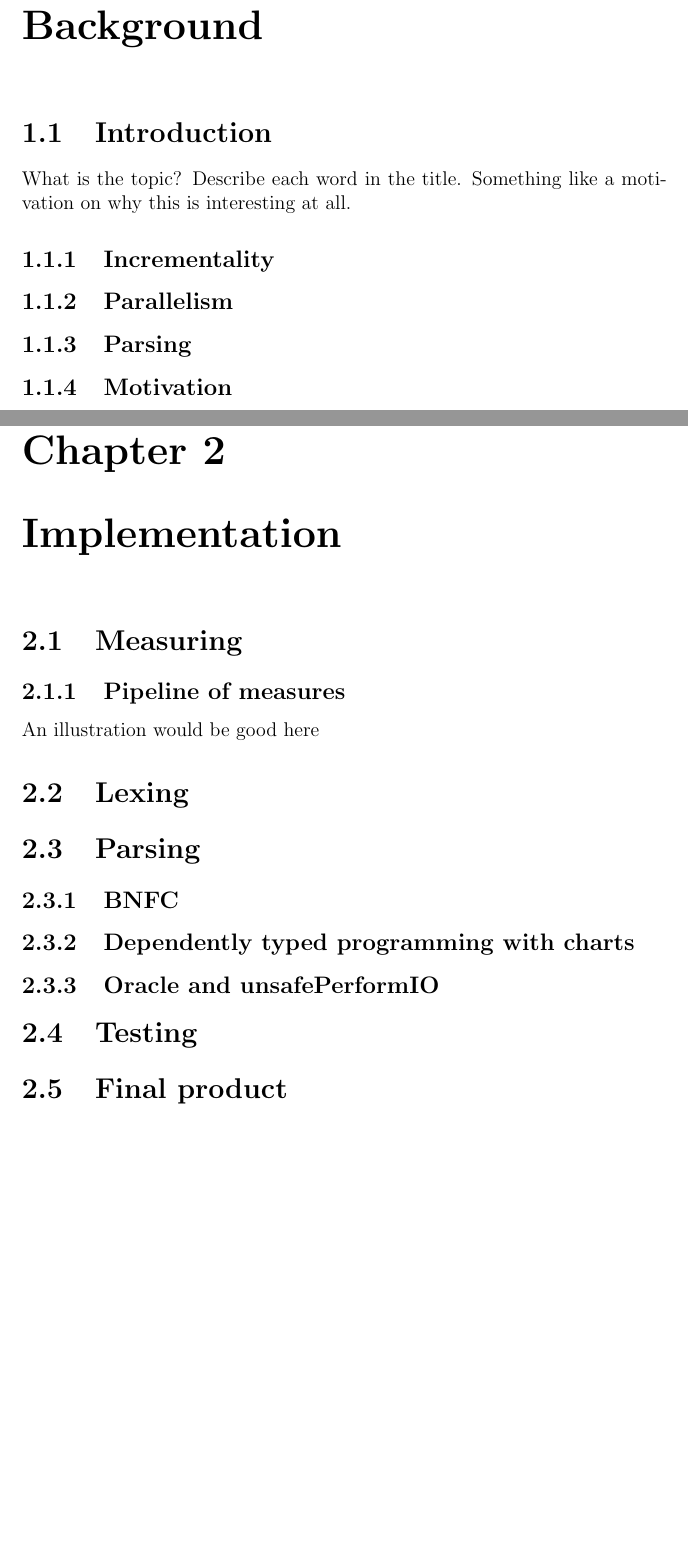
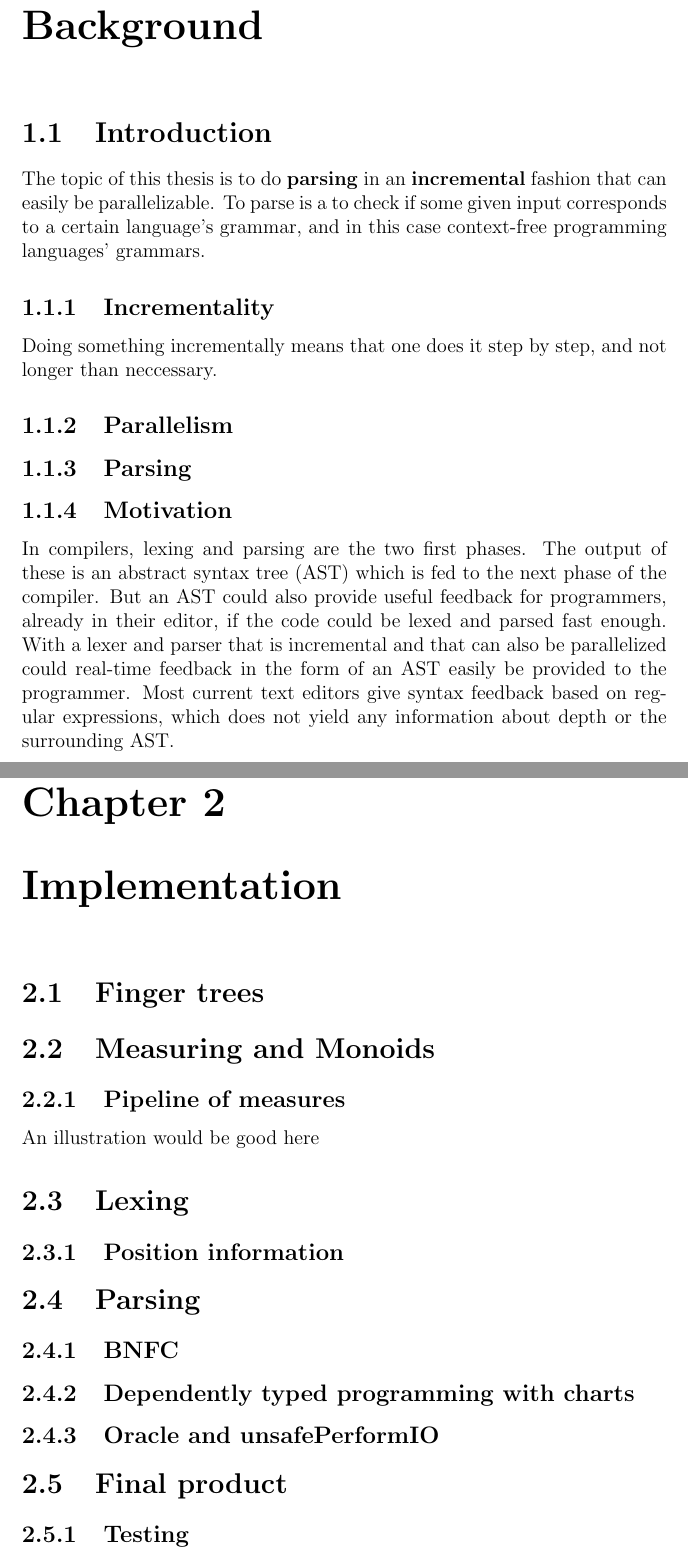
Before and after one commit to tobsan/parparse, a LaTeX thesis (report/report.tex, which reads report/background.tex, report/implementation.tex): two parts of pages 6 and 8 of 11, joined at a grey line, cut so that both start at the same text, the shorter picture padded with empty space. Compiled offline with pdfLaTeX.

Commit message:
merged report tex files and added some text

```diff
--- a/report/background.tex
+++ /dev/null
@@ -1,9 +0,0 @@
-\chapter{Background}
-
-\section{Introduction}
-What is the topic? Describe each word in the title. Something like a motivation on why this is interesting at all.
-\subsection{Incrementality}
-
-\subsection{Parallelism}
-\subsection{Parsing}
-\subsection{Motivation}
--- a/report/implementation.tex
+++ /dev/null
@@ -1,16 +0,0 @@
-\chapter{Implementation}
-
-\section{Measuring}
-\subsection{Pipeline of measures}
-An illustration would be good here
-
-\section{Lexing}
-
-\section{Parsing}
-\subsection{BNFC}
-\subsection{Dependently typed programming with charts}
-\subsection{Oracle and unsafePerformIO}
-
-\section{Testing}
-
-\section{Final product}
--- a/report/report.tex
+++ b/report/report.tex
@@ -18,0 +23,25 @@
+\chapter{Background}
+
+\section{Introduction}
+The topic of this thesis is to do \textbf{parsing} in an \textbf{incremental}
+fashion that can easily be parallelizable. To parse is a to check if some given
+input corresponds to a certain language's grammar, and in this case context-free
+programming languages' grammars.
+
+% What is the topic? Describe each word in the title.
+% Something like a motivation on why this is interesting at all.
+\subsection{Incrementality}
+Doing something incrementally means that one does it step by step, and not
+longer than neccessary.
+
+\subsection{Parallelism}
+\subsection{Parsing}
+\subsection{Motivation}
+In compilers, lexing and parsing are the two first phases. The output of these
+is an abstract syntax tree (AST) which is fed to the next phase of the compiler.
+But an AST could also provide useful feedback for programmers, already in their
+editor, if the code could be lexed and parsed fast enough. With a lexer and
+parser that is incremental and that can also be parallelized could real-time
+feedback in the form of an AST easily be provided to the programmer. Most
+current text editors give syntax feedback based on regular expressions, which
+does not yield any information about depth or the surrounding AST.
@@ -18,0 +67,18 @@
+\chapter{Implementation}
+
+\section{Finger trees}
+\section{Measuring and Monoids}
+\subsection{Pipeline of measures}
+An illustration would be good here
+
+\section{Lexing}
+\subsection{Position information}
+
+\section{Parsing}
+\subsection{BNFC}
+\subsection{Dependently typed programming with charts}
+\subsection{Oracle and unsafePerformIO}
+
+
+\section{Final product}
+\subsection{Testing}
```
Also changed, not shown: report/abstract.tex (deleted, +0 -6 lines), report/bibliography.bib (+19 -0 lines), report/discussion.tex (deleted, +0 -10 lines), report/results.tex (deleted, +0 -4 lines), report/report.pdf, report/background.tex (14 more changed lines), report/report.tex (65 more changed lines).
